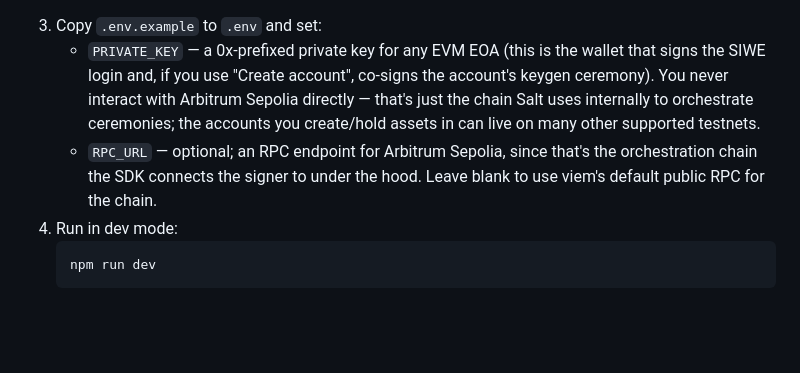
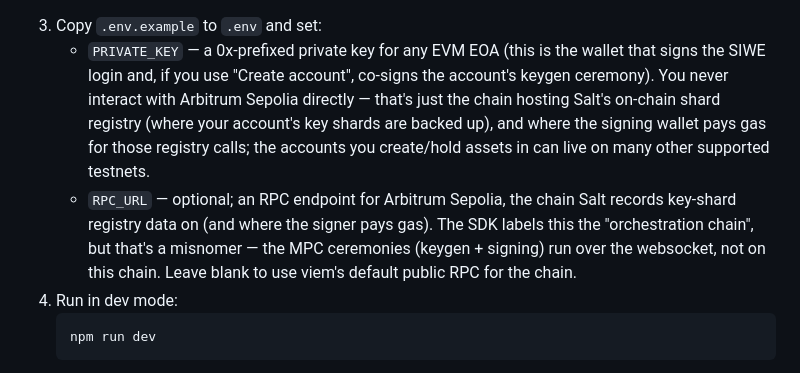
Before and after one commit to salt-space/salt-fi, a Markdown page: README.md, the part around the change. GitHub-like rendering; blank space fills up the shorter version.

Commit message:
Docs: correct "orchestration chain" framing (it is the shard-registry chain)
The 421614 (Arbitrum Sepolia) chain does not orchestrate signing. Its real
role is Salt's on-chain shard registry — where an account's key shards are
registered/backed up, and the chain the signing wallet must be on and pays
gas on. The MPC ceremonies (keygen + signing) run over the websocket, not on
this chain.

The SDK's EnvironmentConfig labels 421614 the "orchestration chain", which
is the source of the confusion. Fixes the framing in the README setup notes
and claude.md; docs-only, no code change.

Co-Authored-By: Claude Opus 4.8 <noreply@anthropic.com>

````diff
--- a/README.md
+++ b/README.md
@@ -76,11 +76,14 @@ You'll need these installed on your machine first:
    - `PRIVATE_KEY` — a 0x-prefixed private key for any EVM EOA (this is the
      wallet that signs the SIWE login and, if you use "Create account",
      co-signs the account's keygen ceremony). You never interact with
-     Arbitrum Sepolia directly — that's just the chain Salt uses internally
-     to orchestrate ceremonies; the accounts you create/hold assets in can
-     live on many other supported testnets.
-   - `RPC_URL` — optional; an RPC endpoint for Arbitrum Sepolia, since that's
-     the orchestration chain the SDK connects the signer to under the hood.
+     Arbitrum Sepolia directly — that's just the chain hosting Salt's on-chain
+     shard registry (where your account's key shards are backed up), and where
+     the signing wallet pays gas for those registry calls; the accounts you
+     create/hold assets in can live on many other supported testnets.
+   - `RPC_URL` — optional; an RPC endpoint for Arbitrum Sepolia, the chain Salt
+     records key-shard registry data on (and where the signer pays gas). The SDK
+     labels this the "orchestration chain", but that's a misnomer — the MPC
+     ceremonies (keygen + signing) run over the websocket, not on this chain.
      Leave blank to use viem's default public RPC for the chain.
 4. Run in dev mode:
    ```
````
Also changed, not shown: claude.md (+6 -1 lines).
